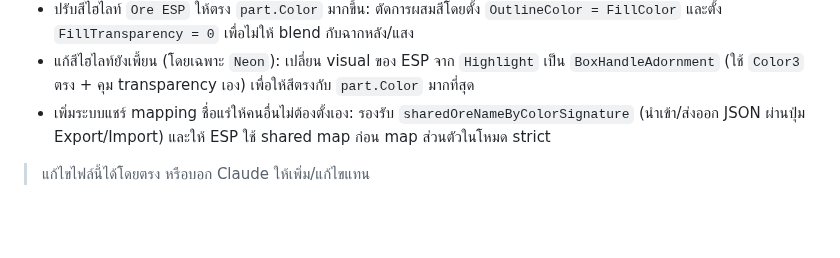
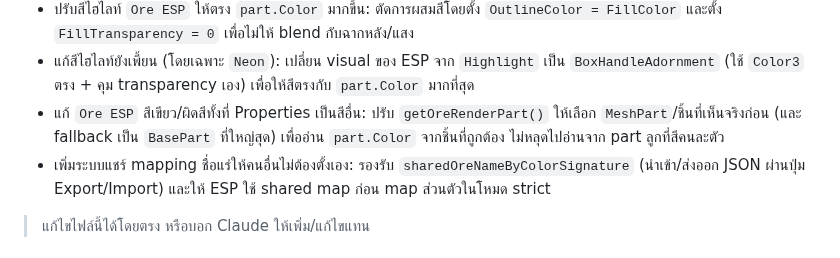
Before and after one commit to valrinx/Roblox--Library, a Markdown page: README.md, the part around the change. Rendered like a GitHub page; blank space fills up the shorter version.

```diff
--- a/README.md
+++ b/README.md
@@ -81,6 +81,7 @@
 - ปรับ `Ore ESP` เป็นโหมดไม่เดา (strict): ปิด neighbor-consensus สำหรับ strict mode และให้ ESP แสดงชื่อเฉพาะจาก mapping ที่ยืนยันแล้ว (`id/static-color/color-signature`) เท่านั้น; ไม่ตรงให้ขึ้น `Unknown` เพื่อกันทับซ้อน/เดามั่ว
 - ปรับสีไฮไลท์ `Ore ESP` ให้ตรง `part.Color` มากขึ้น: ตัดการผสมสีโดยตั้ง `OutlineColor = FillColor` และตั้ง `FillTransparency = 0` เพื่อไม่ให้ blend กับฉากหลัง/แสง
 - แก้สีไฮไลท์ยังเพี้ยน (โดยเฉพาะ `Neon`): เปลี่ยน visual ของ ESP จาก `Highlight` เป็น `BoxHandleAdornment` (ใช้ `Color3` ตรง + คุม transparency เอง) เพื่อให้สีตรงกับ `part.Color` มากที่สุด
+- แก้ `Ore ESP` สีเขียว/ผิดสีทั้งที่ Properties เป็นสีอื่น: ปรับ `getOreRenderPart()` ให้เลือก `MeshPart`/ชิ้นที่เห็นจริงก่อน (และ fallback เป็น `BasePart` ที่ใหญ่สุด) เพื่ออ่าน `part.Color` จากชิ้นที่ถูกต้อง ไม่หลุดไปอ่านจาก part ลูกที่สีคนละตัว
 - เพิ่มระบบแชร์ mapping ชื่อแร่ให้คนอื่นไม่ต้องตั้งเอง: รองรับ `sharedOreNameByColorSignature` (นำเข้า/ส่งออก JSON ผ่านปุ่ม Export/Import) และให้ ESP ใช้ shared map ก่อน map ส่วนตัวในโหมด strict
 
 > แก้ไขไฟล์นี้ได้โดยตรง หรือบอก Claude ให้เพิ่ม/แก้ไขแทน
```
